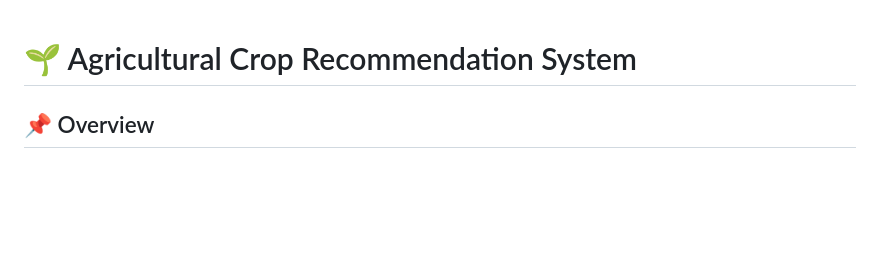
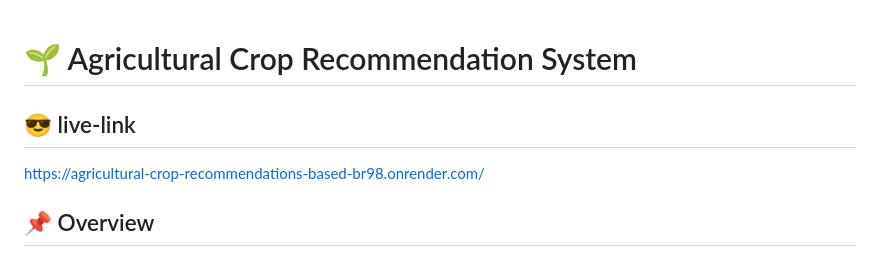
Before and after one commit to dasarisaiteja/Agricultural-Crop-Recommendations-based-on-Productivity-and-Season, a Markdown page: README.md, the part around the change. Rendered like a GitHub page; blank space fills up the shorter version.

Commit message:
added live-link in readme

```diff
--- a/README.md
+++ b/README.md
@@ -1,4 +1,7 @@
 # 🌱 Agricultural Crop Recommendation System
+
+## 😎 live-link
+https://agricultural-crop-recommendations-based-br98.onrender.com/
 
 ## 📌 Overview
 
```
